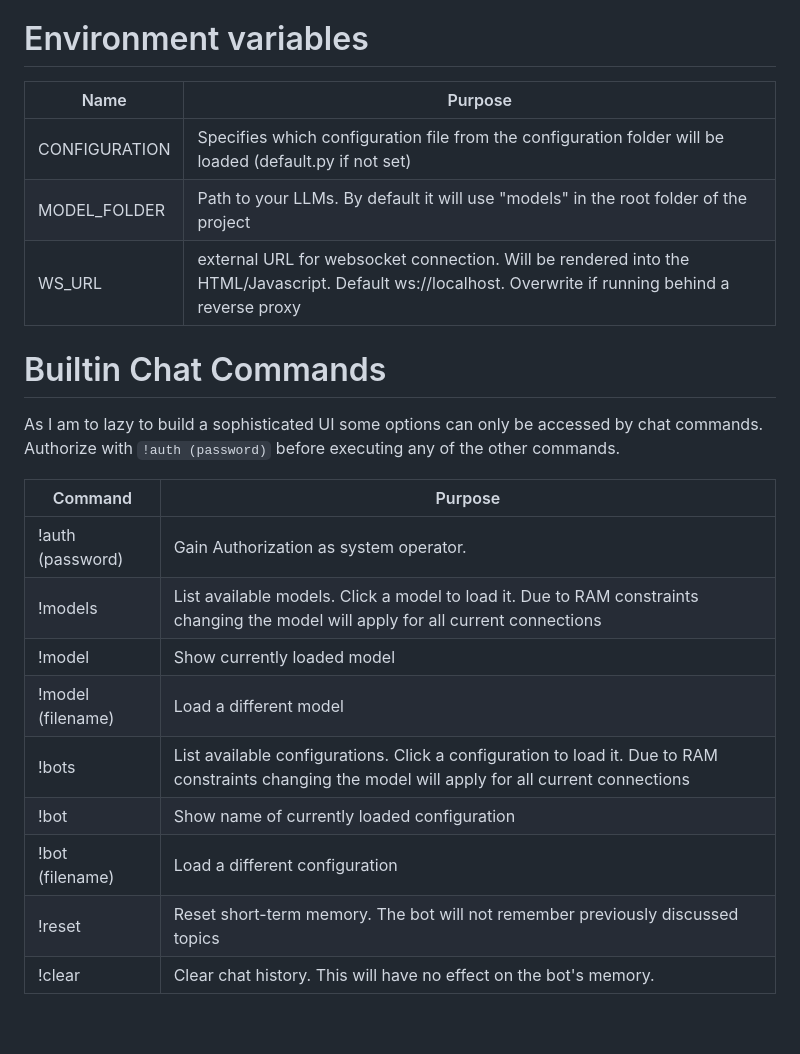
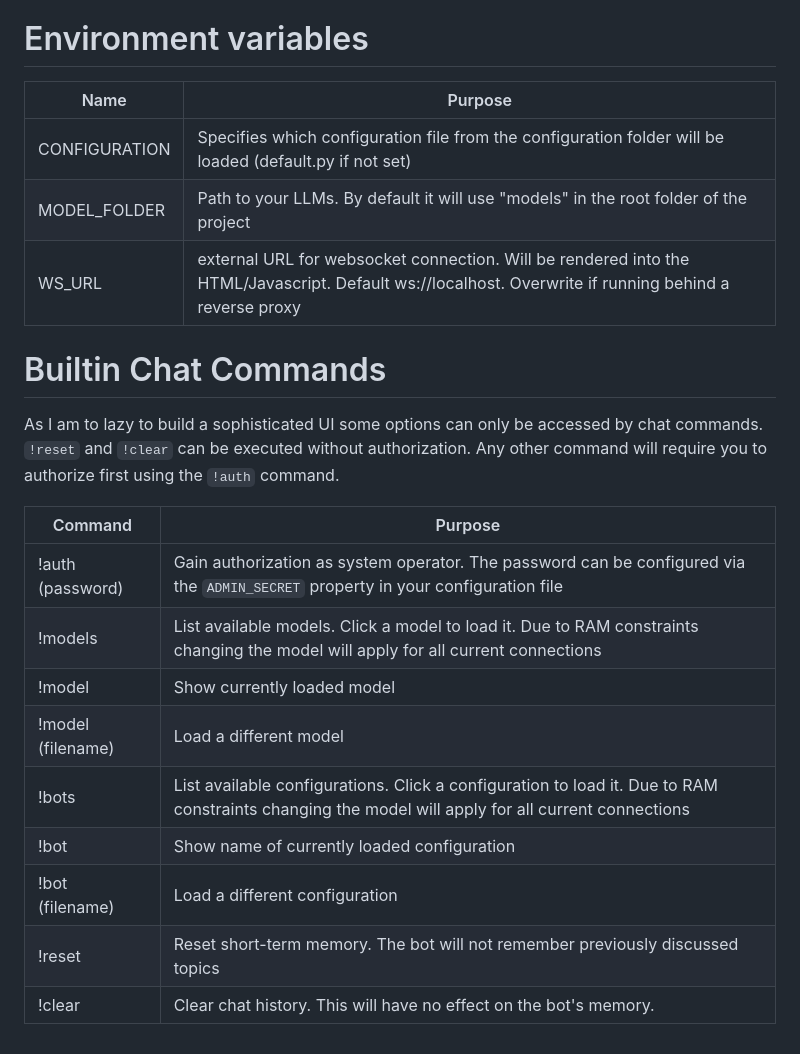
Before and after one commit to timopb/llama.bot, a Markdown page: README.md, the part around the change. GitHub-like rendering.

```diff
--- a/README.md
+++ b/README.md
@@ -49,23 +49,23 @@ llm_load_tensors: VRAM used: 3719 MB
 Make sure to use an apropriate value for the `GPU_LAYERS` setting in your bot configuration file. Otherwise you will overload the GPU memory, which will result in a signficant increase in load times on each request.
 
 # Environment variables
- Name         | Purpose
---------------|---------------------------------------------------------------
-CONFIGURATION | Specifies which configuration file from the configuration folder will be loaded (default.py if not set)
-MODEL_FOLDER  | Path to your LLMs. By default it will use "models" in the root folder of the project
-WS_URL        | external URL for websocket connection. Will be rendered into the HTML/Javascript. Default ws://localhost. Overwrite if running behind a reverse proxy
+| Name          | Purpose
+|---------------|--------------------------------------------------------------------------------------|
+| CONFIGURATION | Specifies which configuration file from the configuration folder will be loaded (default.py if not set) |
+| MODEL_FOLDER  | Path to your LLMs. By default it will use "models" in the root folder of the project |
+| WS_URL        | external URL for websocket connection. Will be rendered into the HTML/Javascript. Default ws://localhost. Overwrite if running behind a reverse proxy |
 
 # Builtin Chat Commands
-As I am to lazy to build a sophisticated UI some options can only be accessed by chat commands. Authorize with `!auth (password)` before executing any of the other commands.
+As I am to lazy to build a sophisticated UI some options can only be accessed by chat commands. `!reset` and `!clear` can be executed without authorization. Any other command will require you to authorize first using the `!auth` command.
 
- Command            | Purpose
---------------------|---------------------------------------------------------------
-!auth (password)    | Gain Authorization as system operator.
-!models             |	List available models. Click a model to load it. Due to RAM constraints changing the model will apply for all current connections
-!model              |	Show currently loaded model
-!model (filename)	  | Load a different model
-!bots               |	List available configurations. Click a configuration to load it. Due to RAM constraints changing the model will apply for all current connections
-!bot                |	Show name of currently loaded configuration
-!bot (filename)	    | Load a different configuration
-!reset              |	Reset short-term memory. The bot will not remember previously discussed topics
-!clear	            | Clear chat history. This will have no effect on the bot's memory.
+| Command             | Purpose                                                                        |
+|---------------------|--------------------------------------------------------------------------------|
+| !auth (password)    | Gain authorization as system operator. The password can be configured via the `ADMIN_SECRET` property in your configuration file |
+| !models             |	List available models. Click a model to load it. Due to RAM constraints changing the model will apply for all current connections |
+| !model              |	Show currently loaded model                                                    |
+| !model (filename)	  | Load a different model                                                         |
+| !bots               |	List available configurations. Click a configuration to load it. Due to RAM constraints changing the model will apply for all current connections |
+| !bot                |	Show name of currently loaded configuration                                    |
+| !bot (filename)	    | Load a different configuration                                                 |
+| !reset              |	Reset short-term memory. The bot will not remember previously discussed topics |
+| !clear	            | Clear chat history. This will have no effect on the bot's memory.              |
```
